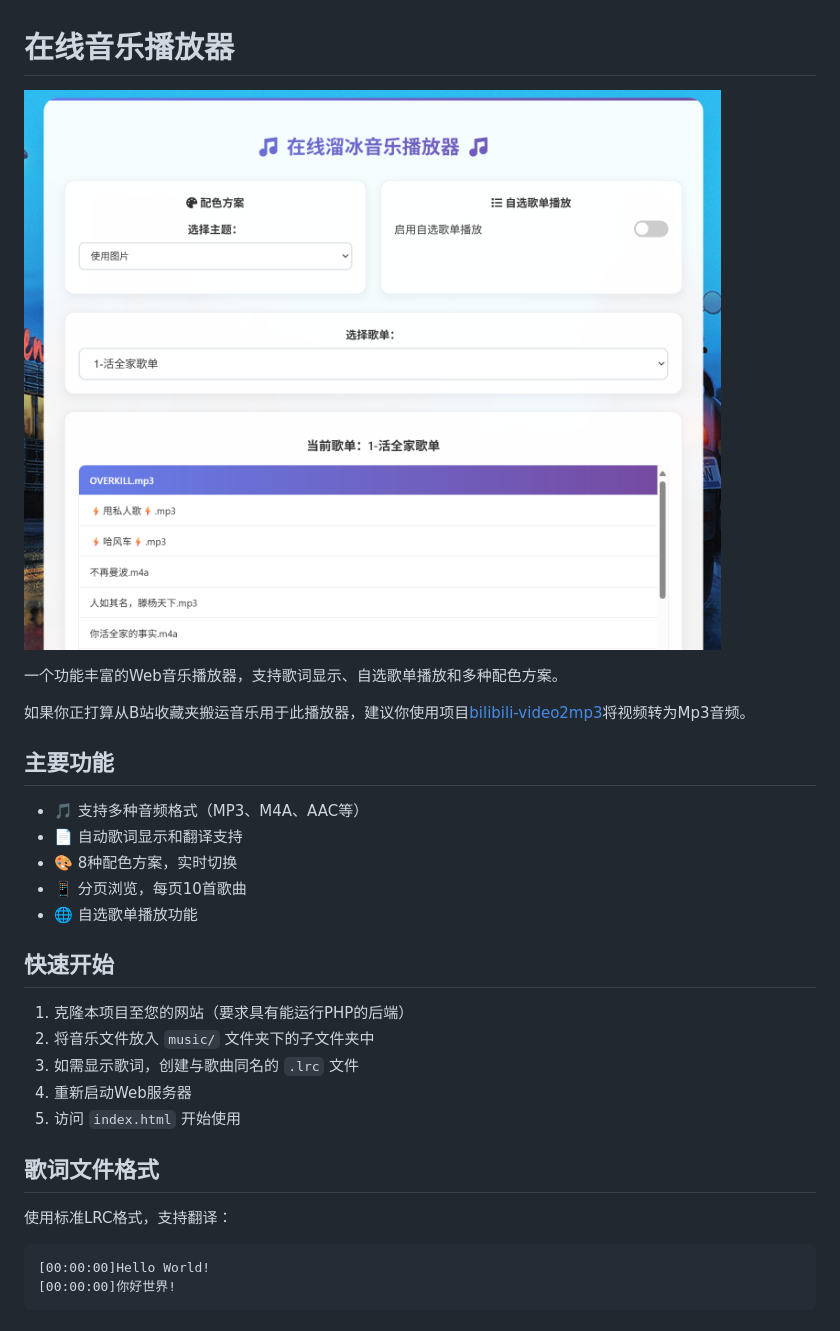
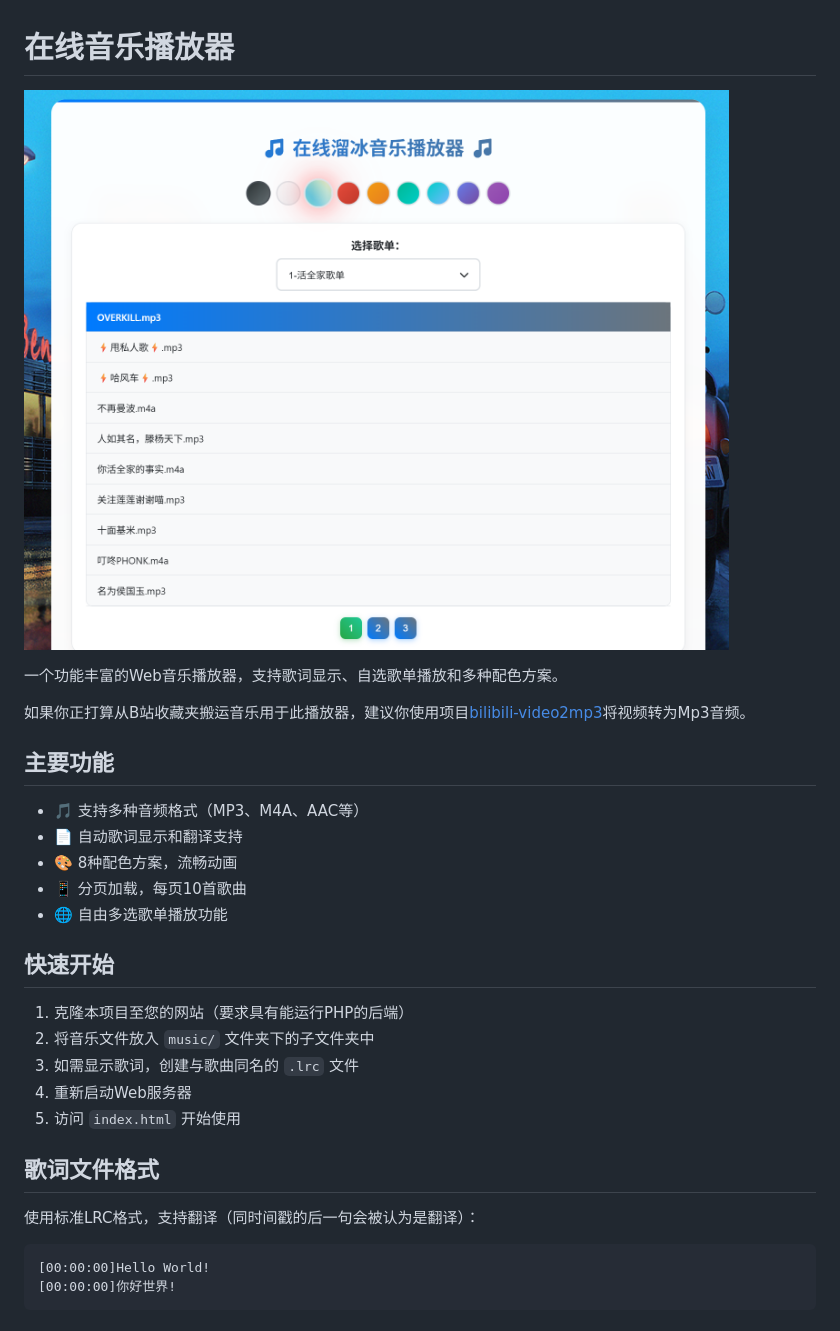
Before and after one commit to KaleidScoper/music-player, a Markdown page: README.md, the part around the change. GitHub-like rendering; pictures changed too: test.png.

Commit message:
更新效果图

````diff
--- a/README.md
+++ b/README.md
@@ -10,9 +10,9 @@
 
 - 🎵 支持多种音频格式（MP3、M4A、AAC等）
 - 📄 自动歌词显示和翻译支持
-- 🎨 8种配色方案，实时切换
-- 📱 分页浏览，每页10首歌曲
-- 🌐 自选歌单播放功能
+- 🎨 8种配色方案，流畅动画
+- 📱 分页加载，每页10首歌曲
+- 🌐 自由多选歌单播放功能
 
 ## 快速开始
 
@@ -24,7 +24,7 @@
 
 ## 歌词文件格式
 
-使用标准LRC格式，支持翻译：
+使用标准LRC格式，支持翻译（同时间戳的后一句会被认为是翻译）：
 
 ```
 [00:00:00]Hello World!
````
